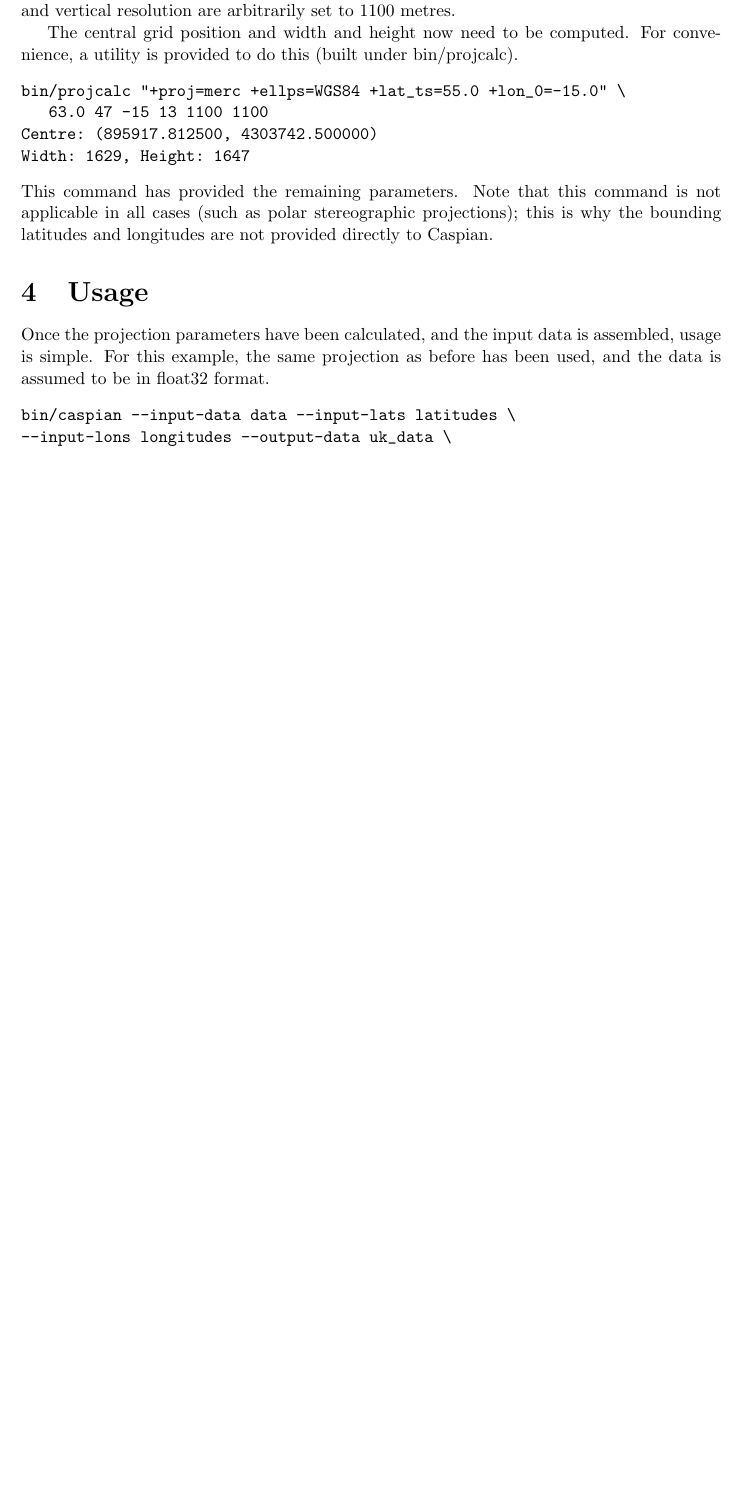
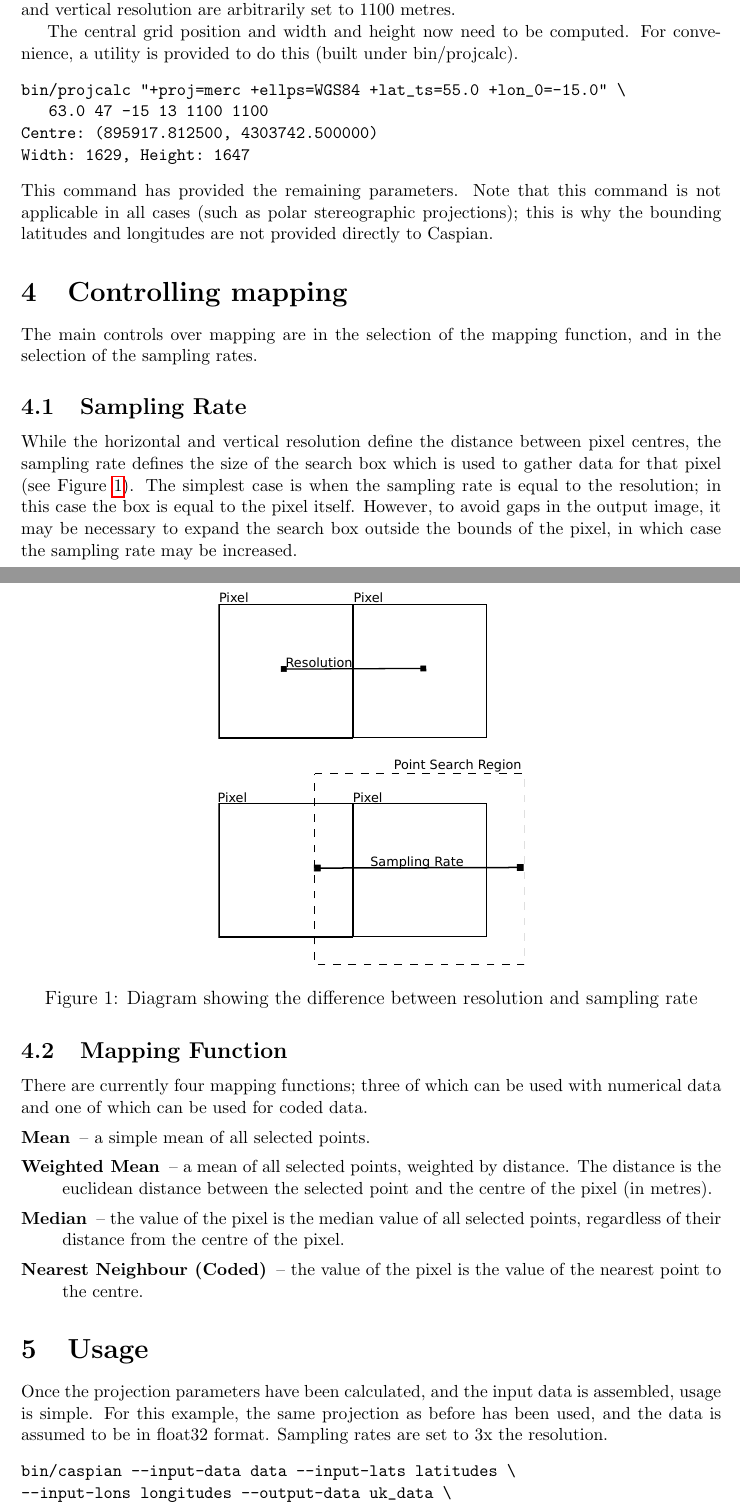
Before and after one commit to andyclegg/Caspian, a LaTeX document (src/doc/caspian.tex): part of page 2 of 2 before the commit and two parts of pages 2 and 3 of 3 after it, the two joined at a grey line, cut so that both start at the same text, the shorter picture padded with empty space. Compiled offline with pdfLaTeX.

Commit message:
Add documentation on resolution and sampling

```diff
--- a/src/doc/caspian.tex
+++ b/src/doc/caspian.tex
@@ -50,8 +50,29 @@ Width: 1629, Height: 1647
 \end{verbatim}
 This command has provided the remaining parameters. Note that this command is not applicable in all cases (such as polar stereographic projections); this is why the bounding latitudes and longitudes are not provided directly to Caspian.
 
+\section{Controlling mapping}
+The main controls over mapping are in the selection of the mapping function, and in the selection of the sampling rates.
+\begin{figure}
+\centering
+\includegraphics{resolution_and_sampling.eps}
+\caption{Diagram showing the difference between resolution and sampling rate}
+\label{fig:res_and_sampling}
+\end{figure}
+\subsection{Sampling Rate}
+While the horizontal and vertical resolution define the distance between pixel centres, the sampling rate defines the size of the search box which is used to gather data for that pixel (see Figure~\ref{fig:res_and_sampling}). The simplest case is when the sampling rate is equal to the resolution; in this case the box is equal to the pixel itself. However, to avoid gaps in the output image, it may be necessary to expand the search box outside the bounds of the pixel, in which case the sampling rate may be increased.
+
+\subsection{Mapping Function}
+There are currently four mapping functions; three of which can be used with numerical data and one of which can be used for coded data.
+\begin{description}
+\item[Mean] -- a simple mean of all selected points.
+\item[Weighted Mean] -- a mean of all selected points, weighted by distance. The distance is the euclidean distance between the selected point and the centre of the pixel (in metres).
+\item[Median] -- the value of the pixel is the median value of all selected points, regardless of their distance from the centre of the pixel.
+\item[Nearest Neighbour (Coded)] -- the value of the pixel is the value of the nearest point to the centre.
+\end{description}
+
+
 \section{Usage}
-Once the projection parameters have been calculated, and the input data is assembled, usage is simple. For this example, the same projection as before has been used, and the data is assumed to be in float32 format.
+Once the projection parameters have been calculated, and the input data is assembled, usage is simple. For this example, the same projection as before has been used, and the data is assumed to be in float32 format. Sampling rates are set to 3x the resolution.
 \begin{verbatim}
 bin/caspian --input-data data --input-lats latitudes \
 --input-lons longitudes --output-data uk_data \
```
Also changed, not shown: src/doc/resolution_and_sampling.eps (added), src/doc/caspian.tex (3 more changed lines).
